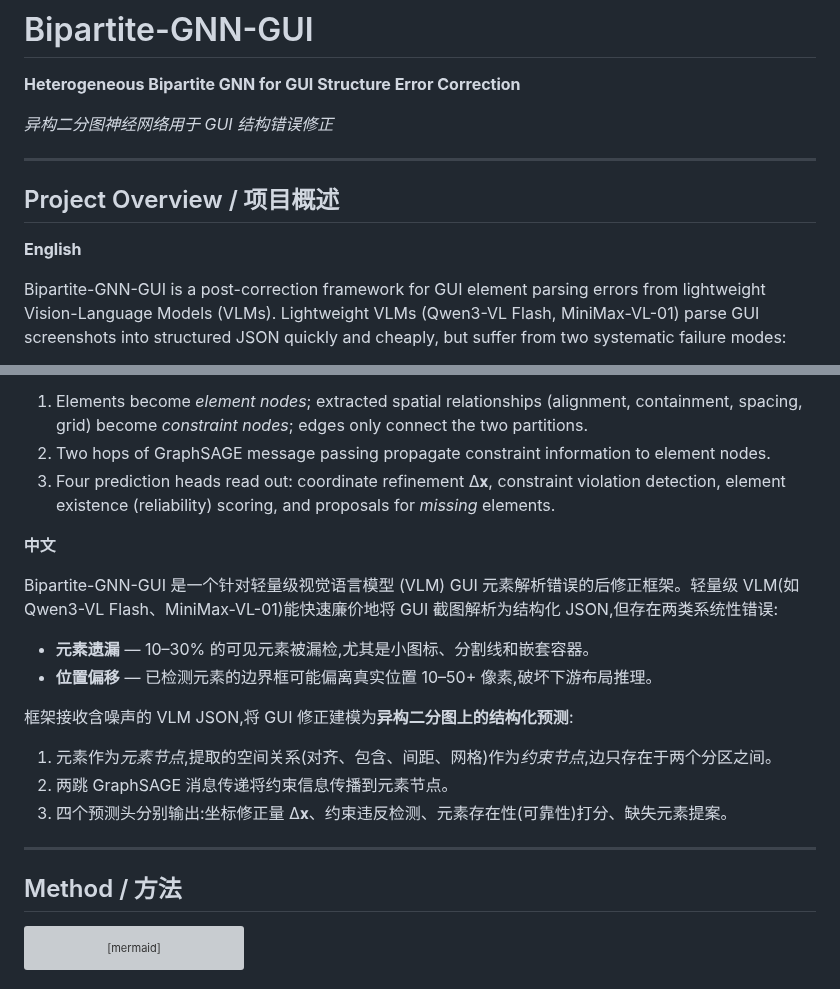
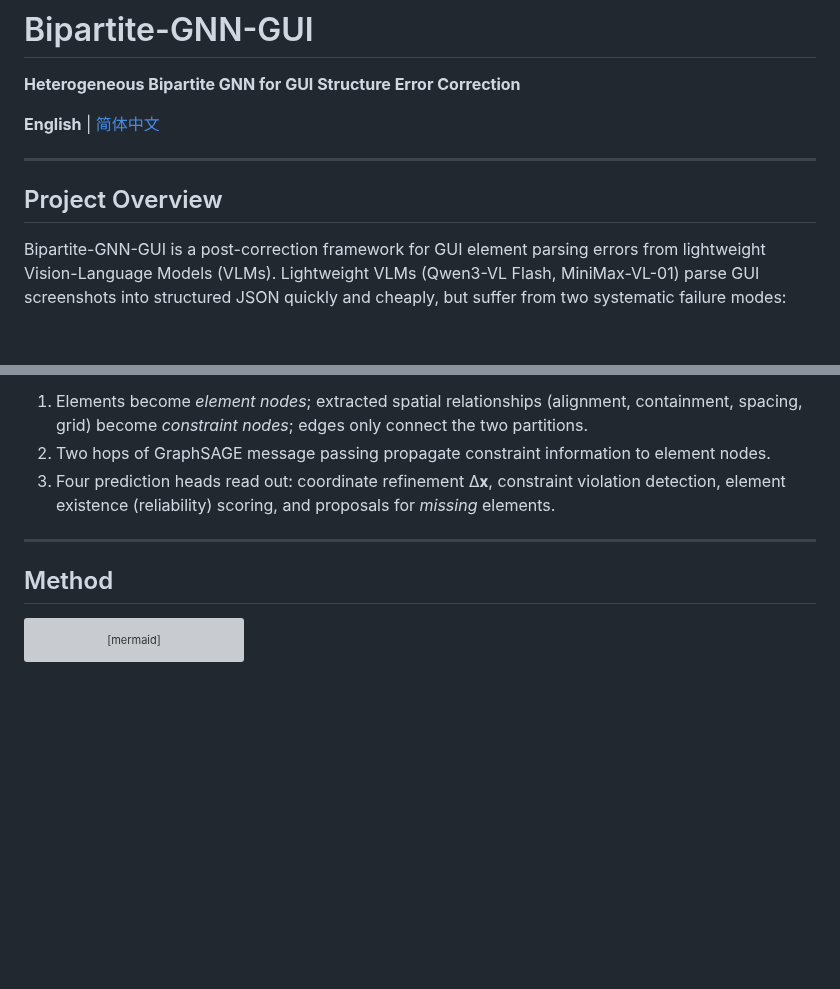
Before and after one commit to mrtsels/bipartite-gnn-gui, a Markdown page: README.md, 2 parts joined by grey strips. Drawn GitHub-style; blank space fills up the shorter version; grey boxes are pictures that could not be loaded.

````diff
--- a/README.md
+++ b/README.md
@@ -2,13 +2,11 @@
 
 **Heterogeneous Bipartite GNN for GUI Structure Error Correction**
 
-*异构二分图神经网络用于 GUI 结构错误修正*
+**English** | [简体中文](README.zh-CN.md)
 
 ---
 
-## Project Overview / 项目概述
-
-**English**
+## Project Overview
 
 Bipartite-GNN-GUI is a post-correction framework for GUI element parsing errors from lightweight Vision-Language Models (VLMs). Lightweight VLMs (Qwen3-VL Flash, MiniMax-VL-01) parse GUI screenshots into structured JSON quickly and cheaply, but suffer from two systematic failure modes:
 
@@ -21,22 +19,9 @@ The framework takes the noisy VLM JSON and treats GUI correction as **structured
 2. Two hops of GraphSAGE message passing propagate constraint information to element nodes.
 3. Four prediction heads read out: coordinate refinement Δ𝐱, constraint violation detection, element existence (reliability) scoring, and proposals for *missing* elements.
 
-**中文**
-
-Bipartite-GNN-GUI 是一个针对轻量级视觉语言模型 (VLM) GUI 元素解析错误的后修正框架。轻量级 VLM(如 Qwen3-VL Flash、MiniMax-VL-01)能快速廉价地将 GUI 截图解析为结构化 JSON,但存在两类系统性错误:
-
-- **元素遗漏** — 10–30% 的可见元素被漏检,尤其是小图标、分割线和嵌套容器。
-- **位置偏移** — 已检测元素的边界框可能偏离真实位置 10–50+ 像素,破坏下游布局推理。
-
-框架接收含噪声的 VLM JSON,将 GUI 修正建模为**异构二分图上的结构化预测**:
-
-1. 元素作为*元素节点*,提取的空间关系(对齐、包含、间距、网格)作为*约束节点*,边只存在于两个分区之间。
-2. 两跳 GraphSAGE 消息传递将约束信息传播到元素节点。
-3. 四个预测头分别输出:坐标修正量 Δ𝐱、约束违反检测、元素存在性(可靠性)打分、缺失元素提案。
-
 ---
 
-## Method / 方法
+## Method
 
 ```mermaid
 flowchart LR
````
Also changed, not shown: other parts of README.md (+8 -8 lines), README.zh-CN.md (added, +165 -0 lines).
